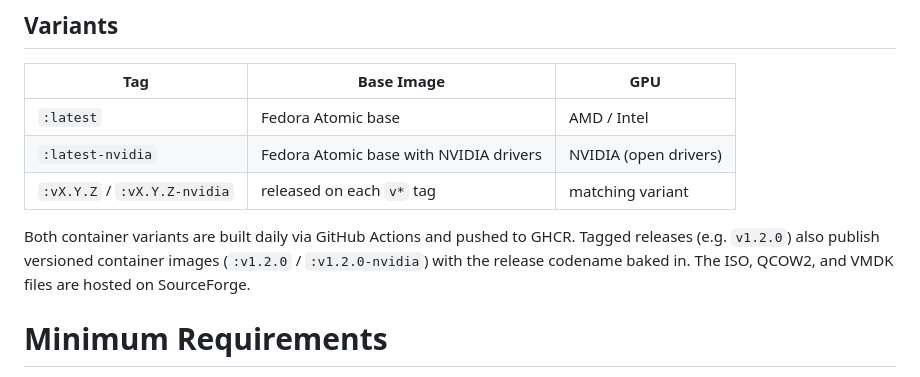
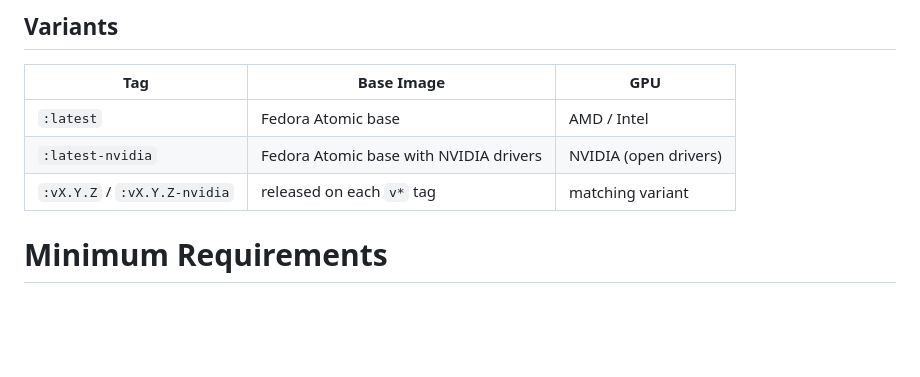
Before and after one commit to CStaks/CalOS, a Markdown page: README.md, the part around the change. Rendered like a GitHub page; blank space fills up the shorter version.

```diff
--- a/README.md
+++ b/README.md
@@ -14,7 +14,6 @@ A custom Fedora Atomic desktop built on a Fedora Atomic base image.
 | `:latest-nvidia` | Fedora Atomic base with NVIDIA drivers | NVIDIA (open drivers) |
 | `:vX.Y.Z` / `:vX.Y.Z-nvidia` | released on each `v*` tag | matching variant |
 
-Both container variants are built daily via GitHub Actions and pushed to GHCR. Tagged releases (e.g. `v1.2.0`) also publish versioned container images (`:v1.2.0` / `:v1.2.0-nvidia`) with the release codename baked in. The ISO, QCOW2, and VMDK files are hosted on SourceForge.
 
 # Minimum Requirements
 If you do not meet the minimum specs, the operating system may perform poorly and become unstable.
```
